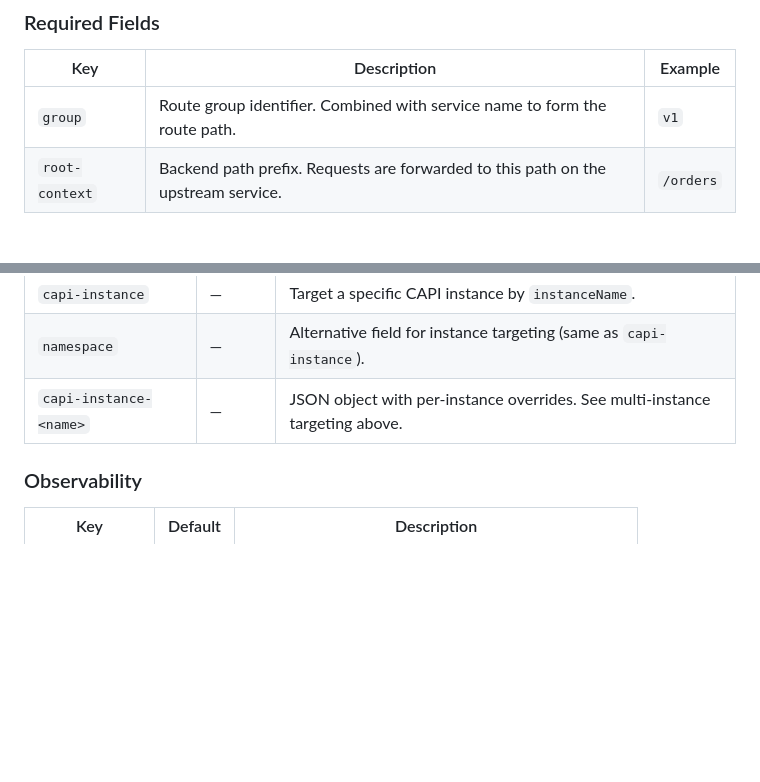
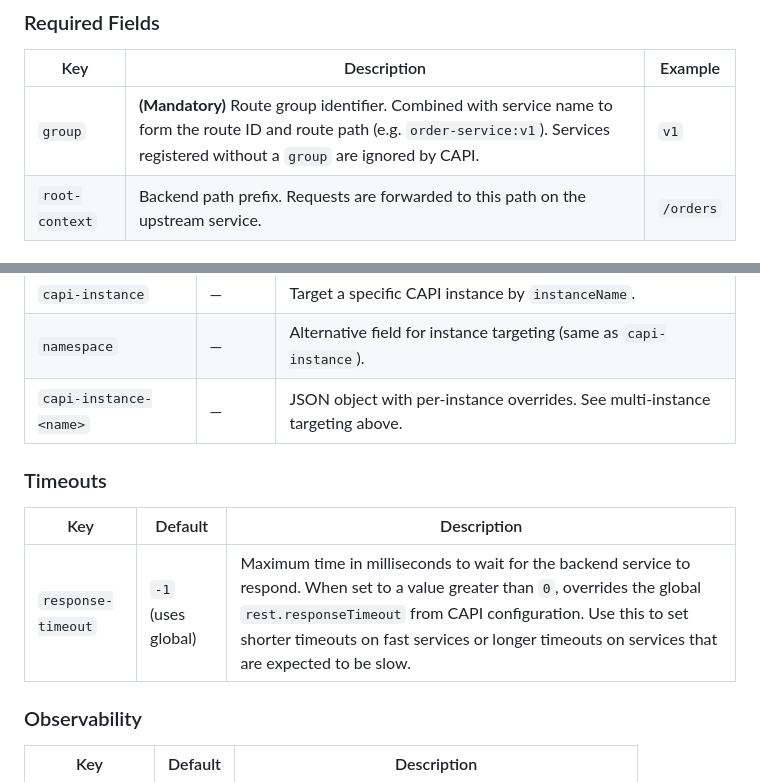
Before and after one commit to surisoft-io/capi-core, a Markdown page: docs/consul-metadata.md, 2 parts joined by grey strips. Rendered like a GitHub page; blank space fills up the shorter version.

```diff
--- a/docs/consul-metadata.md
+++ b/docs/consul-metadata.md
@@ -294,7 +294,7 @@ CAPI automatically detects the removal on the next discovery cycle and removes t
 
 | Key | Description | Example |
 |-----|-------------|---------|
-| `group` | Route group identifier. Combined with service name to form the route path. | `v1` |
+| `group` | **(Mandatory)** Route group identifier. Combined with service name to form the route ID and route path (e.g. `order-service:v1`). Services registered without a `group` are ignored by CAPI. | `v1` |
 | `root-context` | Backend path prefix. Requests are forwarded to this path on the upstream service. | `/orders` |
 
 ### Routing
@@ -342,6 +342,12 @@ CAPI automatically detects the removal on the next discovery cycle and removes t
 | `namespace` | — | Alternative field for instance targeting (same as `capi-instance`). |
 | `capi-instance-<name>` | — | JSON object with per-instance overrides. See multi-instance targeting above. |
 
+### Timeouts
+
+| Key | Default | Description |
+|-----|---------|-------------|
+| `response-timeout` | `-1` (uses global) | Maximum time in milliseconds to wait for the backend service to respond. When set to a value greater than `0`, overrides the global `rest.responseTimeout` from CAPI configuration. Use this to set shorter timeouts on fast services or longer timeouts on services that are expected to be slow. |
+
 ### Observability
 
 | Key | Default | Description |
```
